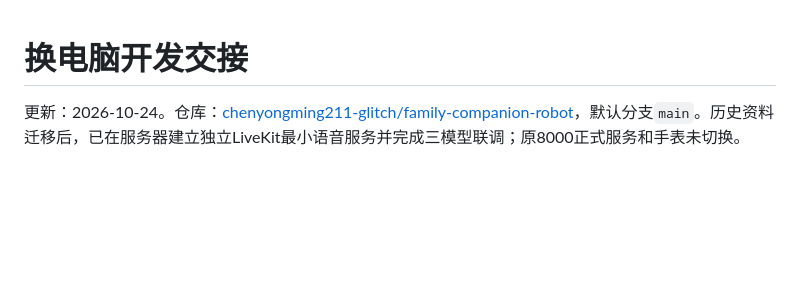
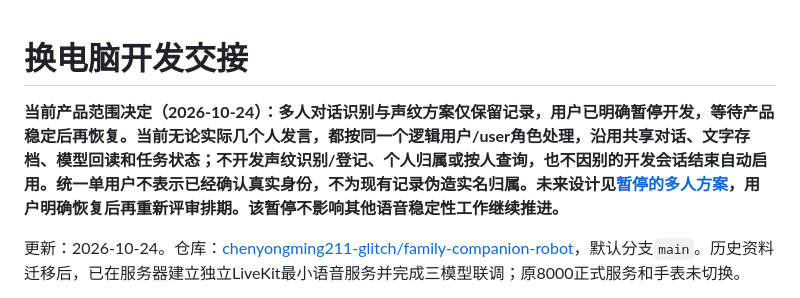
Before and after one commit to chenyongming211-glitch/family-companion-robot, a Markdown page: docs/DEVELOPMENT_HANDOFF.md, the part around the change. GitHub-like rendering; blank space fills up the shorter version.

Commit message:
docs: record dual backend design and deferred speaker identity

```diff
--- a/docs/DEVELOPMENT_HANDOFF.md
+++ b/docs/DEVELOPMENT_HANDOFF.md
@@ -1,4 +1,6 @@
 # 换电脑开发交接
+
+**当前产品范围决定（2026-10-24）：多人对话识别与声纹方案仅保留记录，用户已明确暂停开发，等待产品稳定后再恢复。当前无论实际几个人发言，都按同一个逻辑用户/user角色处理，沿用共享对话、文字存档、模型回读和任务状态；不开发声纹识别/登记、个人归属或按人查询，也不因别的开发会话结束自动启用。统一单用户不表示已经确认真实身份，不为现有记录伪造实名归属。未来设计见[暂停的多人方案](superpowers/specs/2026-10-24-speaker-identity-multiparty-design.md)，用户明确恢复后再重新评审排期。该暂停不影响其他语音稳定性工作继续推进。**
 
 更新：2026-10-24。仓库：[chenyongming211-glitch/family-companion-robot](https://github.com/chenyongming211-glitch/family-companion-robot)，默认分支`main`。历史资料迁移后，已在服务器建立独立LiveKit最小语音服务并完成三模型联调；原8000正式服务和手表未切换。
 
```
Also changed, not shown: 2 other files.
